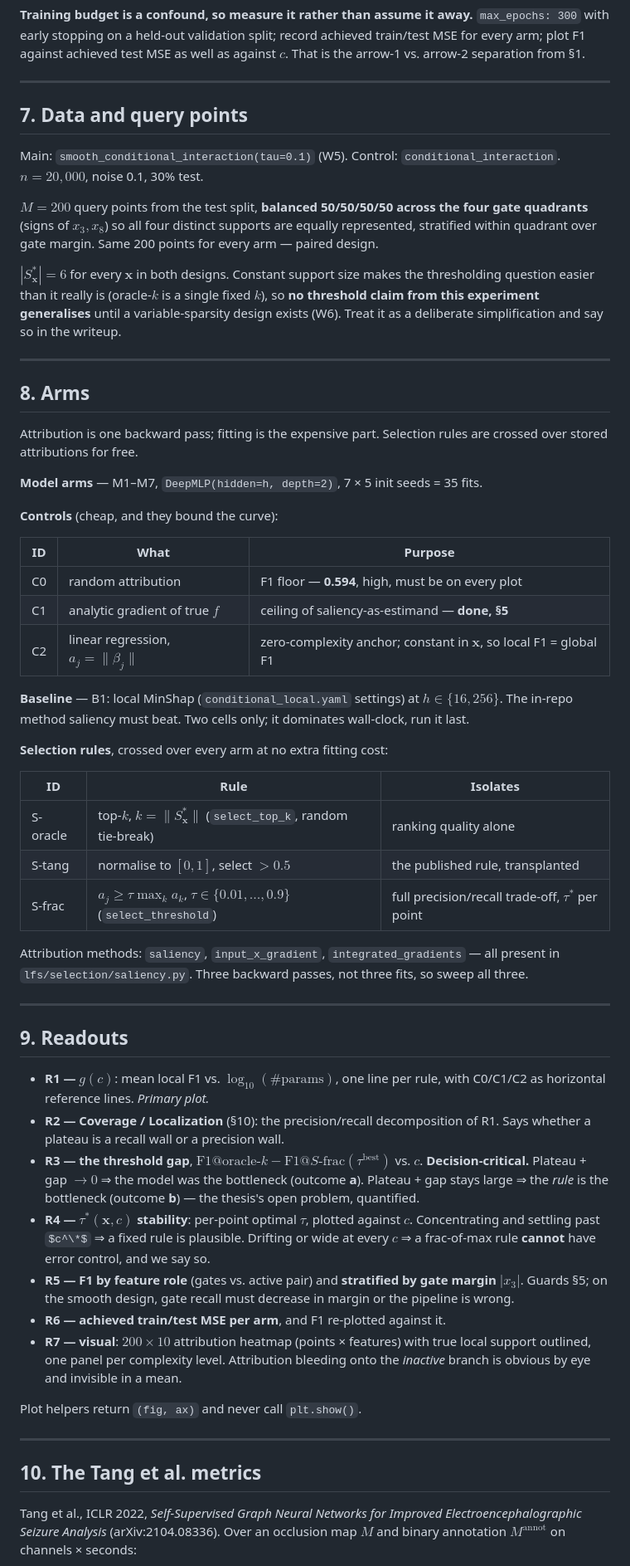
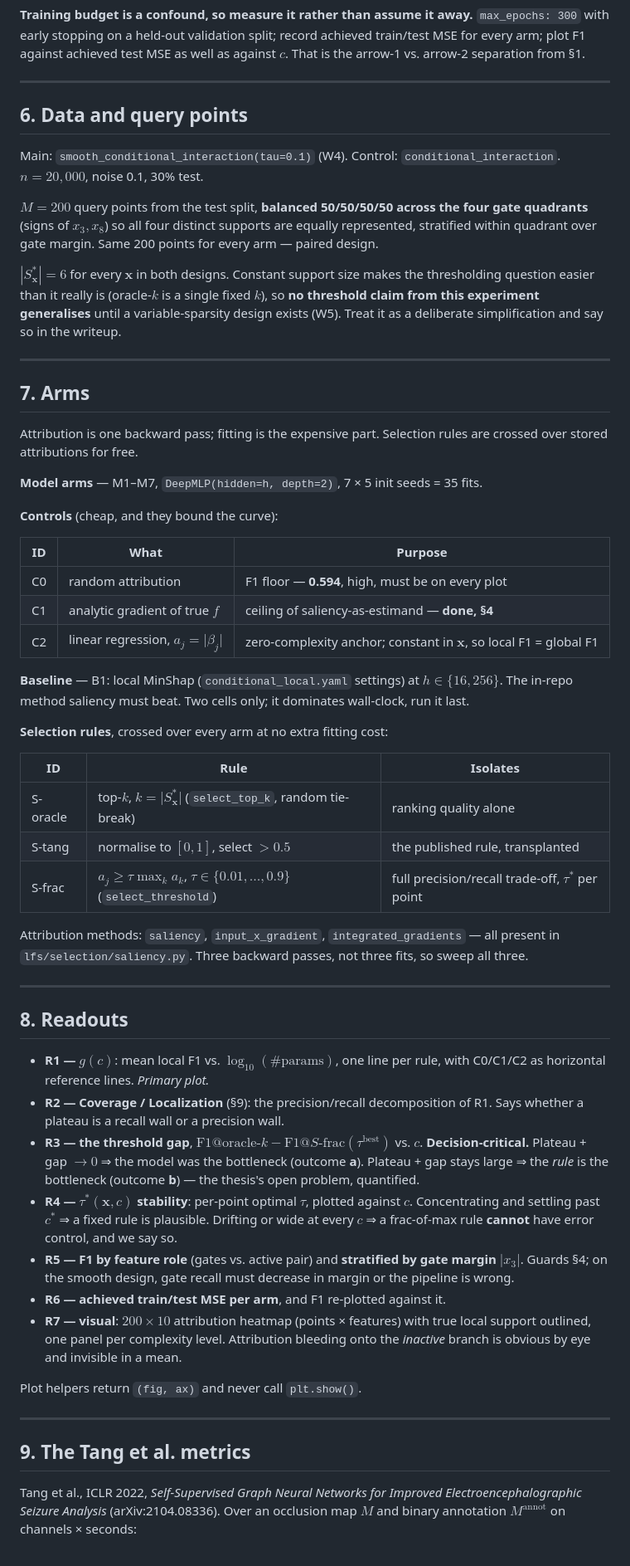
Before and after one commit to spencervenancio/senior-thesis, a Markdown page: notes/design_complexity_vs_selection.md, the part around one of its changes. Shown at 83% size. GitHub-like rendering; some formulas as TeX source.

```diff
--- a/notes/design_complexity_vs_selection.md
+++ b/notes/design_complexity_vs_selection.md
@@ -206,9 +157,9 @@ as against $c$. That is the arrow-1 vs. arrow-2 separation from §1.
 
 ---
 
-## 7. Data and query points
+## 6. Data and query points
 
-Main: `smooth_conditional_interaction(tau=0.1)` (W5). Control:
+Main: `smooth_conditional_interaction(tau=0.1)` (W4). Control:
 `conditional_interaction`. $n = 20{,}000$, noise 0.1, 30% test.
 
 $M = 200$ query points from the test split, **balanced 50/50/50/50 across the
@@ -219,12 +170,12 @@ points for every arm — paired design.
 $|S^*_{\mathbf{x}}| = 6$ for every $\mathbf{x}$ in both designs. Constant
 support size makes the thresholding question easier than it really is (oracle-$k$
 is a single fixed $k$), so **no threshold claim from this experiment
-generalises** until a variable-sparsity design exists (W6). Treat it as a
+generalises** until a variable-sparsity design exists (W5). Treat it as a
 deliberate simplification and say so in the writeup.
 
 ---
 
-## 8. Arms
+## 7. Arms
 
 Attribution is one backward pass; fitting is the expensive part. Selection rules
 are crossed over stored attributions for free.
@@ -236,8 +187,8 @@ are crossed over stored attributions for free.
 | ID | What | Purpose |
 |---|---|---|
 | C0 | random attribution | F1 floor — **0.594**, high, must be on every plot |
-| C1 | analytic gradient of true $f$ | ceiling of saliency-as-estimand — **done, §5** |
-| C2 | linear regression, $a_j = \|\beta_j\|$ | zero-complexity anchor; constant in $\mathbf{x}$, so local F1 = global F1 |
+| C1 | analytic gradient of true $f$ | ceiling of saliency-as-estimand — **done, §4** |
+| C2 | linear regression, $a_j = \lvert\beta_j\rvert$ | zero-complexity anchor; constant in $\mathbf{x}$, so local F1 = global F1 |
 
 **Baseline** — B1: local MinShap (`conditional_local.yaml` settings) at
 $h \in \{16, 256\}$. The in-repo method saliency must beat. Two cells only; it
@@ -247,7 +198,7 @@ dominates wall-clock, run it last.
 
 | ID | Rule | Isolates |
 |---|---|---|
-| S-oracle | top-$k$, $k=\|S^*_{\mathbf{x}}\|$ (`select_top_k`, random tie-break) | ranking quality alone |
+| S-oracle | top-$k$, $k=\lvert S^*_{\mathbf{x}}\rvert$ (`select_top_k`, random tie-break) | ranking quality alone |
 | S-tang | normalise to $[0,1]$, select $>0.5$ | the published rule, transplanted |
 | S-frac | $a_j \ge \tau\max_k a_k$, $\tau \in \{0.01,\dots,0.9\}$ (`select_threshold`) | full precision/recall trade-off, $\tau^*$ per point |
 
@@ -257,11 +208,11 @@ fits, so sweep all three.
 
 ---
 
-## 9. Readouts
+## 8. Readouts
 
 - **R1 — $g(c)$**: mean local F1 vs. $\log_{10}(\#\text{params})$, one line per
   rule, with C0/C1/C2 as horizontal reference lines. *Primary plot.*
-- **R2 — Coverage / Localization** (§10): the precision/recall decomposition of
+- **R2 — Coverage / Localization** (§9): the precision/recall decomposition of
   R1. Says whether a plateau is a recall wall or a precision wall.
 - **R3 — the threshold gap**,
   $\mathrm{F1}@\text{oracle-}k - \mathrm{F1}@S\text{-frac}(\tau^{\text{best}})$ vs. $c$.
@@ -269,11 +220,11 @@ fits, so sweep all three.
   (outcome **a**). Plateau + gap stays large ⇒ the *rule* is the bottleneck
   (outcome **b**) — the thesis's open problem, quantified.
 - **R4 — $\tau^*(\mathbf{x}, c)$ stability**: per-point optimal $\tau$, plotted
-  against $c$. Concentrating and settling past $c^\*$ ⇒ a fixed rule is
+  against $c$. Concentrating and settling past $c^*$ ⇒ a fixed rule is
   plausible. Drifting or wide at every $c$ ⇒ a frac-of-max rule **cannot** have
   error control, and we say so.
 - **R5 — F1 by feature role** (gates vs. active pair) and **stratified by gate
-  margin** $|x_3|$. Guards §5; on the smooth design, gate recall must decrease
+  margin** $|x_3|$. Guards §4; on the smooth design, gate recall must decrease
   in margin or the pipeline is wrong.
 - **R6 — achieved train/test MSE per arm**, and F1 re-plotted against it.
 - **R7 — visual**: $200 \times 10$ attribution heatmap (points × features) with
@@ -284,7 +235,7 @@ Plot helpers return `(fig, ax)` and never call `plt.show()`.
 
 ---
 
-## 10. The Tang et al. metrics
+## 9. The Tang et al. metrics
 
 Tang et al., ICLR 2022, *Self-Supervised Graph Neural Networks for Improved
 Electroencephalographic Seizure Analysis* (arXiv:2104.08336). Over an occlusion
```
Also changed, not shown: other parts of notes/design_complexity_vs_selection.md (+37 -85 lines).
